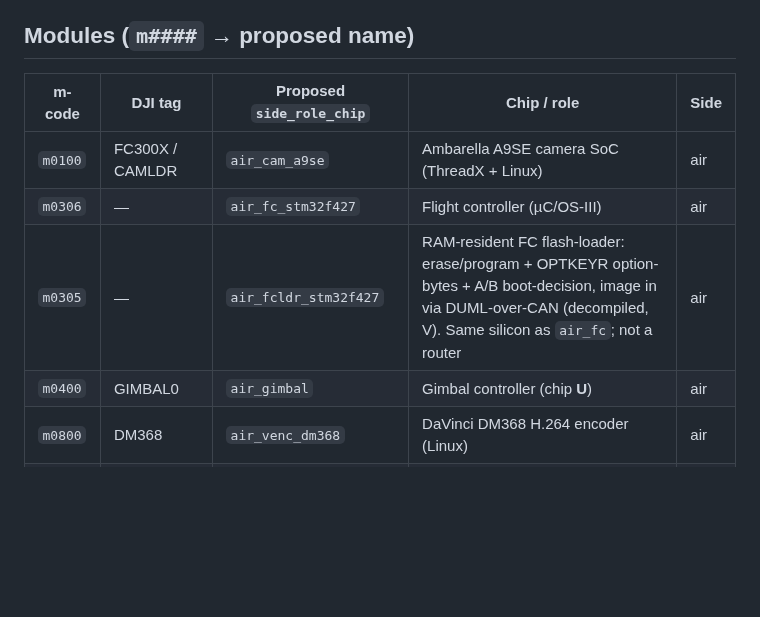
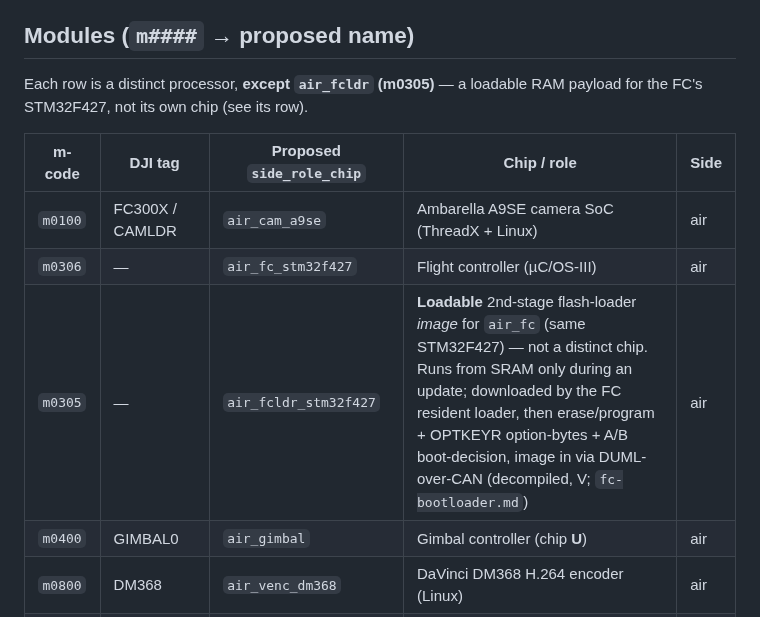
Before and after one commit to awto-au/awto-dji, a Markdown page: docs/naming-map.md, the part around the change. GitHub-like rendering; blank space fills up the shorter version.

Commit message:
docs: naming-map - clarify m0305 (air_fcldr) is a loadable RAM payload, not a distinct chip
m0305 has no 0x08000000 flash vectors (SP/reset in CCM/SRAM); it is a 2nd-stage flash-loader
image for air_fc's STM32F427, downloaded into SRAM by the FC resident loader during an update
and fed the app over DUML-over-CAN. Flagged in its row + a note above the table.

Co-Authored-By: Claude Opus 4.8 <noreply@anthropic.com>
Claude-Session: https://claude.ai/code/session_01YLA4tbvz2VeFRwHuJQwFh2

```diff
--- a/docs/naming-map.md
+++ b/docs/naming-map.md
@@ -14,11 +14,14 @@ across the existing docs is tracked in issue #54.
 
 ## Modules (`m####` → proposed name)
 
+Each row is a distinct processor, **except `air_fcldr` (m0305)** — a loadable RAM payload for the
+FC's STM32F427, not its own chip (see its row).
+
 | m-code | DJI tag | Proposed `side_role_chip` | Chip / role | Side |
 |---|---|---|---|---|
 | `m0100` | FC300X / CAMLDR | `air_cam_a9se` | Ambarella A9SE camera SoC (ThreadX + Linux) | air |
 | `m0306` | — | `air_fc_stm32f427` | Flight controller (µC/OS-III) | air |
-| `m0305` | — | `air_fcldr_stm32f427` | RAM-resident FC flash-loader: erase/program + OPTKEYR option-bytes + A/B boot-decision, image in via DUML-over-CAN (decompiled, V). Same silicon as `air_fc`; not a router | air |
+| `m0305` | — | `air_fcldr_stm32f427` | **Loadable** 2nd-stage flash-loader *image* for `air_fc` (same STM32F427) — not a distinct chip. Runs from SRAM only during an update; downloaded by the FC resident loader, then erase/program + OPTKEYR option-bytes + A/B boot-decision, image in via DUML-over-CAN (decompiled, V; `fc-bootloader.md`) | air |
 | `m0400` | GIMBAL0 | `air_gimbal` | Gimbal controller (chip **U**) | air |
 | `m0800` | DM368 | `air_venc_dm368` | DaVinci DM368 H.264 encoder (Linux) | air |
 | `m0900` | MCA1765 | `air_radio_stm32f103` | Lightbridge air MCU — **the air-side DUML router / gateway** (walks a dispatch table, forwards by receiver type; `dataflow.md` §3) | air |
```
